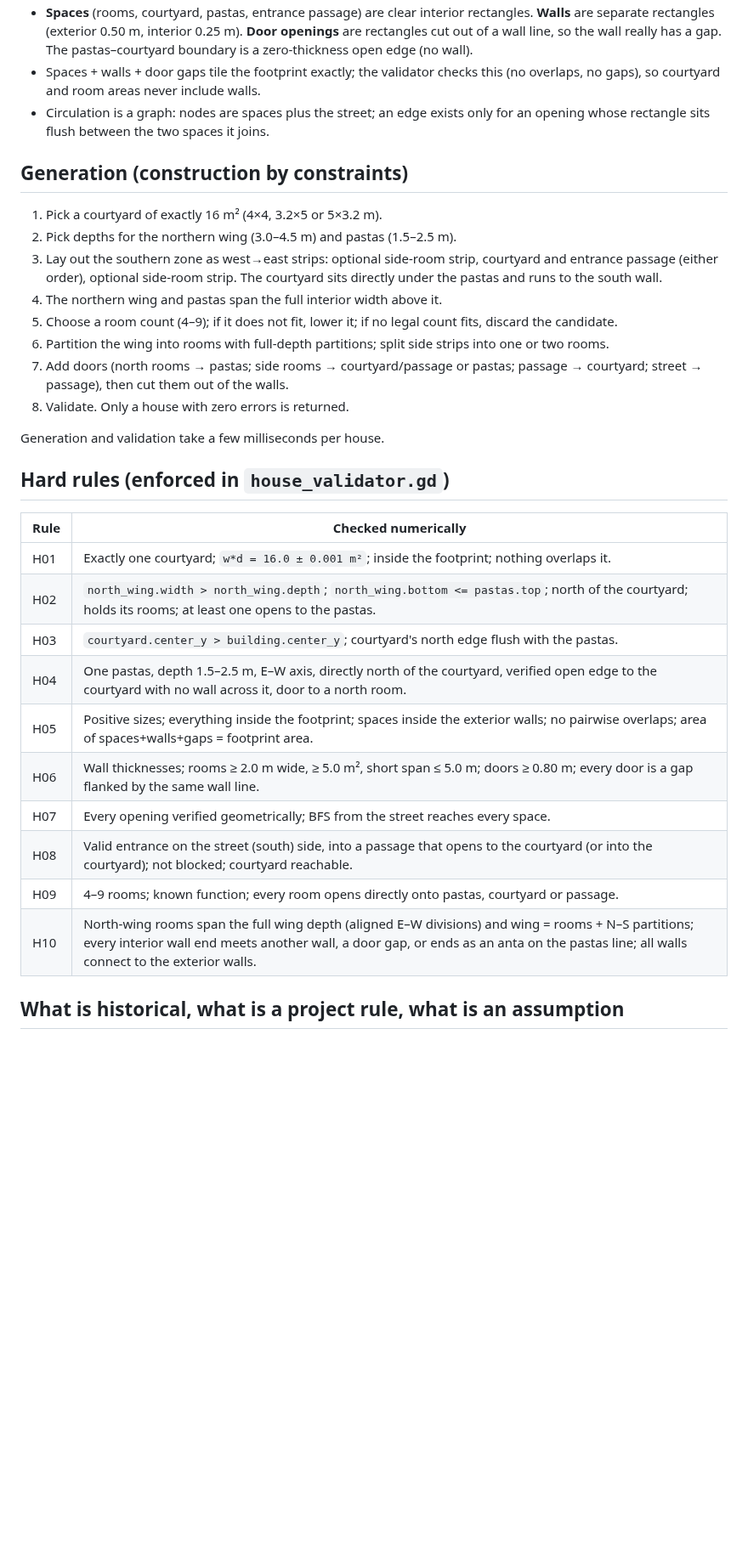
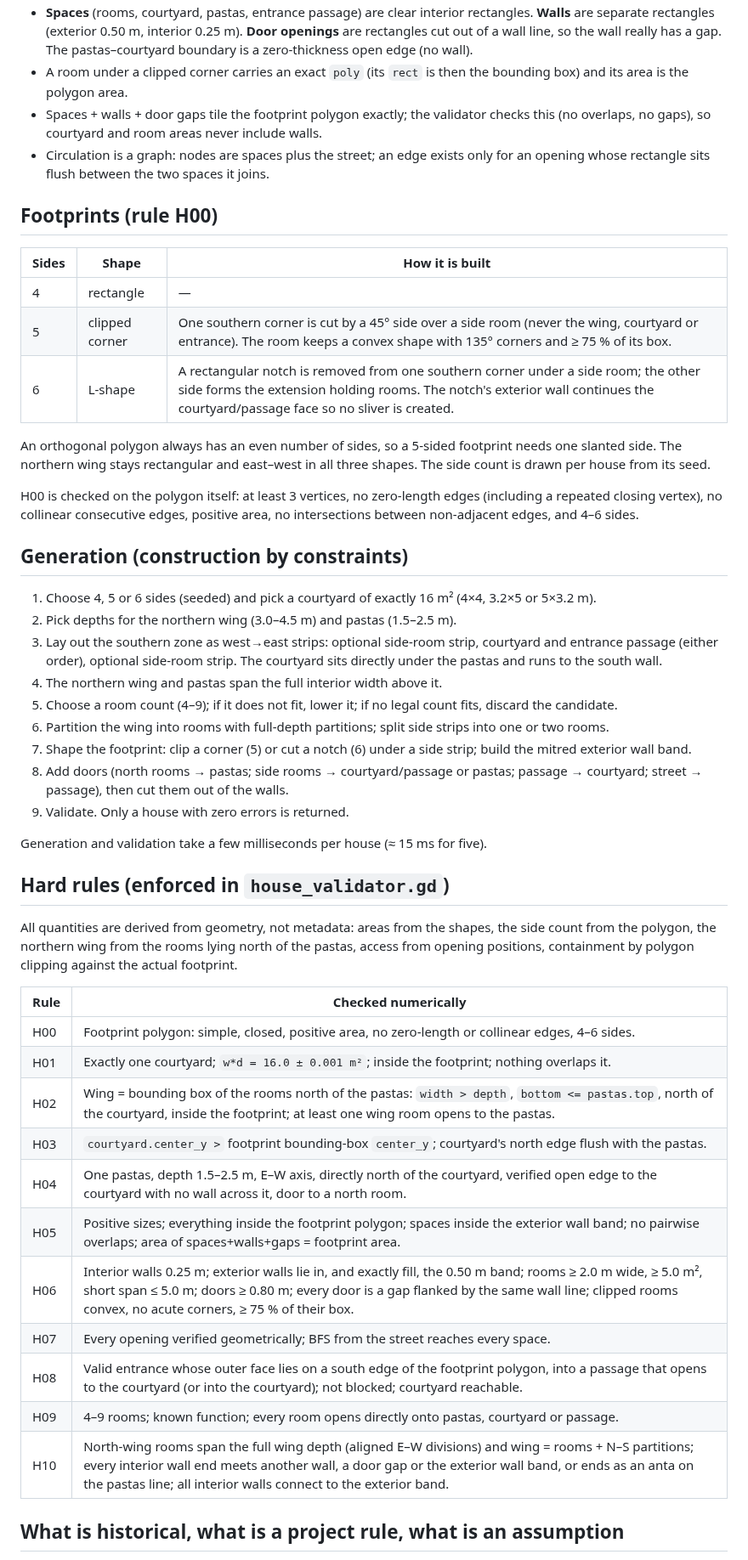
Before and after one commit to crosenlund79/GreekHousing, a Markdown page: README.md, the part around one of its changes. Shown at 85% size. GitHub-like rendering; blank space fills up the shorter version.

```diff
--- a/README.md
+++ b/README.md
@@ -35,14 +52,32 @@ and never shows an invalid plan.
   0.25 m). **Door openings** are rectangles cut out of a wall line, so the wall
   really has a gap. The pastas–courtyard boundary is a zero-thickness open
   edge (no wall).
-- Spaces + walls + door gaps tile the footprint exactly; the validator checks
-  this (no overlaps, no gaps), so courtyard and room areas never include walls.
+- A room under a clipped corner carries an exact `poly` (its `rect` is then the
+  bounding box) and its area is the polygon area.
+- Spaces + walls + door gaps tile the footprint polygon exactly; the validator
+  checks this (no overlaps, no gaps), so courtyard and room areas never include walls.
 - Circulation is a graph: nodes are spaces plus the street; an edge exists only
   for an opening whose rectangle sits flush between the two spaces it joins.
 
+## Footprints (rule H00)
+
+| Sides | Shape | How it is built |
+|---|---|---|
+| 4 | rectangle | — |
+| 5 | clipped corner | One southern corner is cut by a 45° side over a side room (never the wing, courtyard or entrance). The room keeps a convex shape with 135° corners and ≥ 75 % of its box. |
+| 6 | L-shape | A rectangular notch is removed from one southern corner under a side room; the other side forms the extension holding rooms. The notch's exterior wall continues the courtyard/passage face so no sliver is created. |
+
+An orthogonal polygon always has an even number of sides, so a 5-sided
+footprint needs one slanted side. The northern wing stays rectangular and
+east–west in all three shapes. The side count is drawn per house from its seed.
+
+H00 is checked on the polygon itself: at least 3 vertices, no zero-length
+edges (including a repeated closing vertex), no collinear consecutive edges,
+positive area, no intersections between non-adjacent edges, and 4–6 sides.
+
 ## Generation (construction by constraints)
 
-1. Pick a courtyard of exactly 16 m² (4×4, 3.2×5 or 5×3.2 m).
+1. Choose 4, 5 or 6 sides (seeded) and pick a courtyard of exactly 16 m² (4×4, 3.2×5 or 5×3.2 m).
 2. Pick depths for the northern wing (3.0–4.5 m) and pastas (1.5–2.5 m).
 3. Lay out the southern zone as west→east strips: optional side-room strip,
    courtyard and entrance passage (either order), optional side-room strip.
@@ -52,26 +87,34 @@ and never shows an invalid plan.
    fits, discard the candidate.
 6. Partition the wing into rooms with full-depth partitions; split side strips
    into one or two rooms.
-7. Add doors (north rooms → pastas; side rooms → courtyard/passage or pastas;
+7. Shape the footprint: clip a corner (5) or cut a notch (6) under a side
+   strip; build the mitred exterior wall band.
+8. Add doors (north rooms → pastas; side rooms → courtyard/passage or pastas;
    passage → courtyard; street → passage), then cut them out of the walls.
-8. Validate. Only a house with zero errors is returned.
+9. Validate. Only a house with zero errors is returned.
 
-Generation and validation take a few milliseconds per house.
+Generation and validation take a few milliseconds per house (≈ 15 ms for five).
 
 ## Hard rules (enforced in `house_validator.gd`)
 
+All quantities are derived from geometry, not metadata: areas from the
+shapes, the side count from the polygon, the northern wing from the rooms
+lying north of the pastas, access from opening positions, containment by
+polygon clipping against the actual footprint.
+
 | Rule | Checked numerically |
 |---|---|
+| H00 | Footprint polygon: simple, closed, positive area, no zero-length or collinear edges, 4–6 sides. |
 | H01 | Exactly one courtyard; `w*d = 16.0 ± 0.001 m²`; inside the footprint; nothing overlaps it. |
-| H02 | `north_wing.width > north_wing.depth`; `north_wing.bottom <= pastas.top`; north of the courtyard; holds its rooms; at least one opens to the pastas. |
-| H03 | `courtyard.center_y > building.center_y`; courtyard's north edge flush with the pastas. |
+| H02 | Wing = bounding box of the rooms north of the pastas: `width > depth`, `bottom <= pastas.top`, north of the courtyard, inside the footprint; at least one wing room opens to the pastas. |
+| H03 | `courtyard.center_y >` footprint bounding-box `center_y`; courtyard's north edge flush with the pastas. |
 | H04 | One pastas, depth 1.5–2.5 m, E–W axis, directly north of the courtyard, verified open edge to the courtyard with no wall across it, door to a north room. |
-| H05 | Positive sizes; everything inside the footprint; spaces inside the exterior walls; no pairwise overlaps; area of spaces+walls+gaps = footprint area. |
-| H06 | Wall thicknesses; rooms ≥ 2.0 m wide, ≥ 5.0 m², short span ≤ 5.0 m; doors ≥ 0.80 m; every door is a gap flanked by the same wall line. |
+| H05 | Positive sizes; everything inside the footprint polygon; spaces inside the exterior wall band; no pairwise overlaps; area of spaces+walls+gaps = footprint area. |
+| H06 | Interior walls 0.25 m; exterior walls lie in, and exactly fill, the 0.50 m band; rooms ≥ 2.0 m wide, ≥ 5.0 m², short span ≤ 5.0 m; doors ≥ 0.80 m; every door is a gap flanked by the same wall line; clipped rooms convex, no acute corners, ≥ 75 % of their box. |
 | H07 | Every opening verified geometrically; BFS from the street reaches every space. |
-| H08 | Valid entrance on the street (south) side, into a passage that opens to the courtyard (or into the courtyard); not blocked; courtyard reachable. |
+| H08 | Valid entrance whose outer face lies on a south edge of the footprint polygon, into a passage that opens to the courtyard (or into the courtyard); not blocked; courtyard reachable. |
 | H09 | 4–9 rooms; known function; every room opens directly onto pastas, courtyard or passage. |
-| H10 | North-wing rooms span the full wing depth (aligned E–W divisions) and wing = rooms + N–S partitions; every interior wall end meets another wall, a door gap, or ends as an anta on the pastas line; all walls connect to the exterior walls. |
+| H10 | North-wing rooms span the full wing depth (aligned E–W divisions) and wing = rooms + N–S partitions; every interior wall end meets another wall, a door gap or the exterior wall band, or ends as an anta on the pastas line; all interior walls connect to the exterior band. |
 
 ## What is historical, what is a project rule, what is an assumption
 
```
Also changed, not shown: other parts of README.md (+33 -13 lines), CLAUDE.md (+13 -2 lines), docs/screenshot.png, 6 other files.
